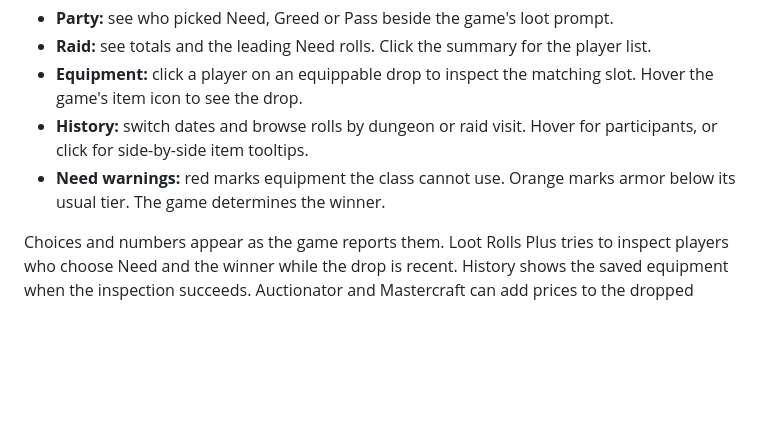
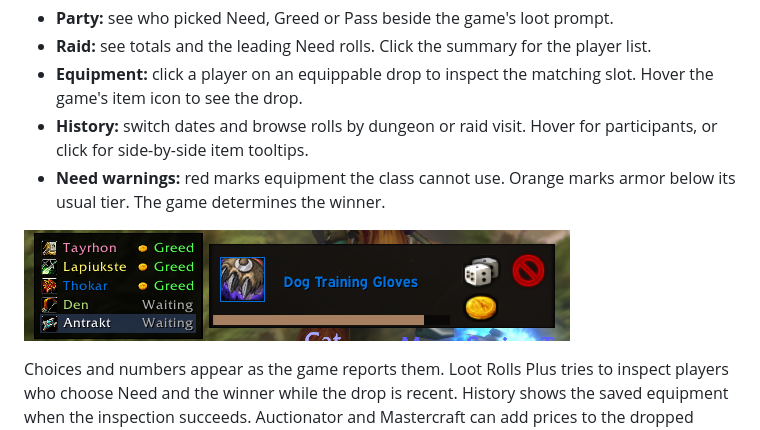
Before and after one commit to Antrakt92/LootRollsPlus, a Markdown page: README.md, the part around the change. Rendered like a GitHub page; pictures changed too: media/live-party-roll.png (added); blank space fills up the shorter version.

Commit message:
Show the live party roll panel in the README

```diff
--- a/README.md
+++ b/README.md
@@ -33,6 +33,8 @@
 - **History:** switch dates and browse rolls by dungeon or raid visit. Hover for participants, or click for side-by-side item tooltips.
 - **Need warnings:** red marks equipment the class cannot use. Orange marks armor below its usual tier. The game determines the winner.
 
+![Live party choices to the left of the in-game loot prompt](media/live-party-roll.png)
+
 Choices and numbers appear as the game reports them. Loot Rolls Plus tries to inspect players who choose Need and the winner while the drop is recent. History shows the saved equipment when the inspection succeeds. Auctionator and Mastercraft can add prices to the dropped item's comparison tooltip.
 
 ![History showing winning rolls, class icons and a date selector](media/history.png)
```
